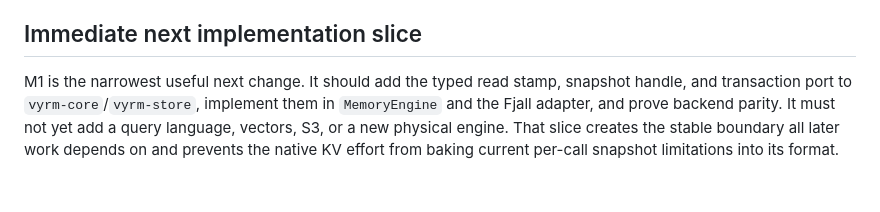
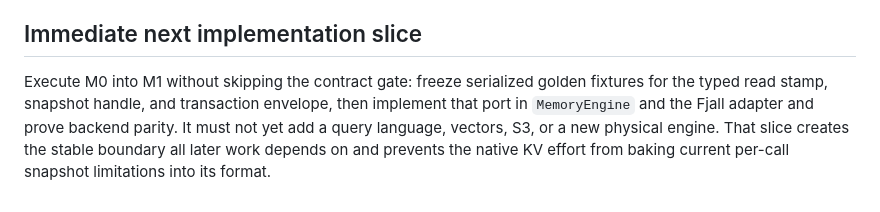
Before and after one commit to EonsofStupid/vyrm, a Markdown page: docs/vyrmds-architecture-research.md, the part around the change. Rendered like a GitHub page.

Commit message:
Clarify contract gate sequence

```diff
--- a/docs/vyrmds-architecture-research.md
+++ b/docs/vyrmds-architecture-research.md
@@ -441,9 +441,10 @@ database truth; performance and recall regressions fail CI at explicit bounds.
 
 ## Immediate next implementation slice
 
-M1 is the narrowest useful next change. It should add the typed read stamp,
-snapshot handle, and transaction port to `vyrm-core`/`vyrm-store`, implement
-them in `MemoryEngine` and the Fjall adapter, and prove backend parity. It must
-not yet add a query language, vectors, S3, or a new physical engine. That slice
-creates the stable boundary all later work depends on and prevents the native
-KV effort from baking current per-call snapshot limitations into its format.
+Execute M0 into M1 without skipping the contract gate: freeze serialized golden
+fixtures for the typed read stamp, snapshot handle, and transaction envelope,
+then implement that port in `MemoryEngine` and the Fjall adapter and prove
+backend parity. It must not yet add a query language, vectors, S3, or a new
+physical engine. That slice creates the stable boundary all later work depends
+on and prevents the native KV effort from baking current per-call snapshot
+limitations into its format.
```
